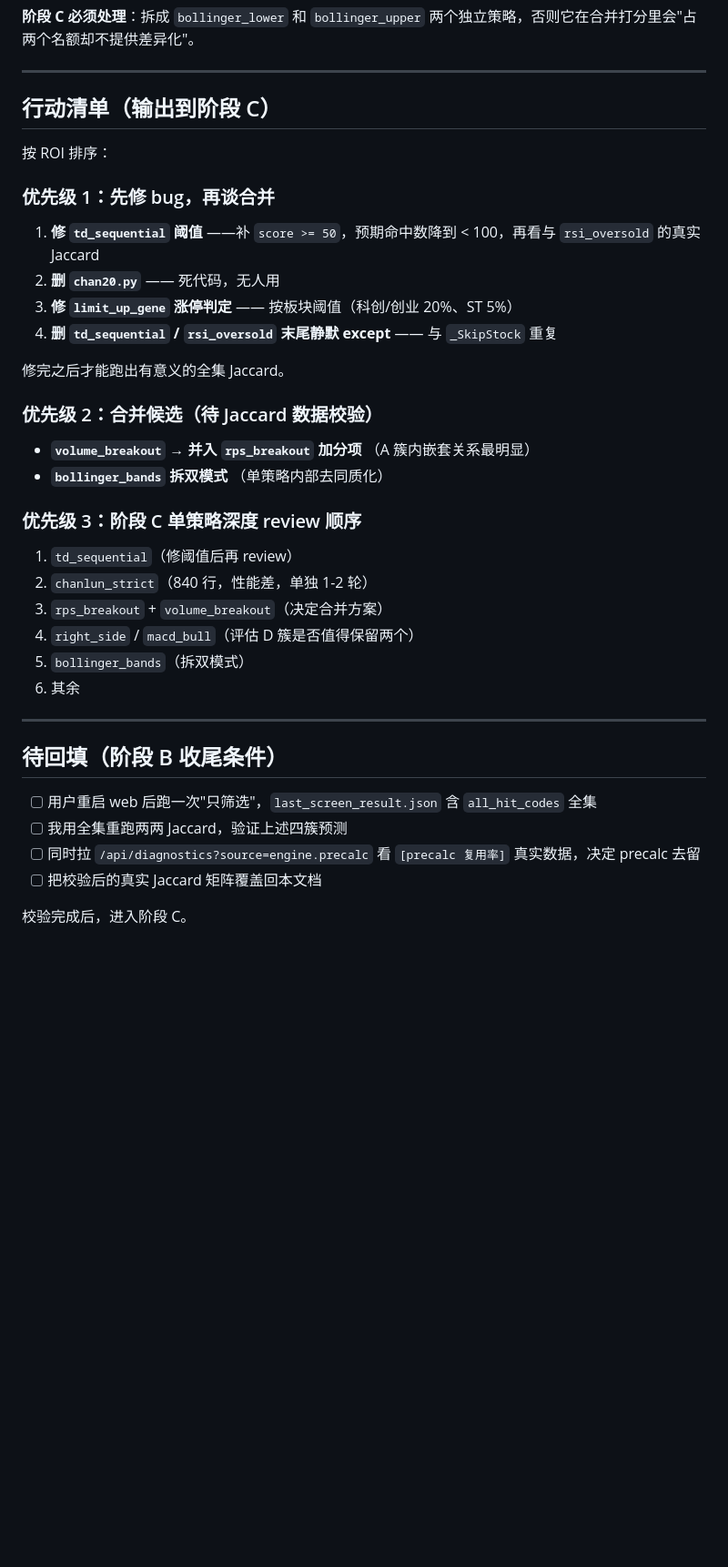
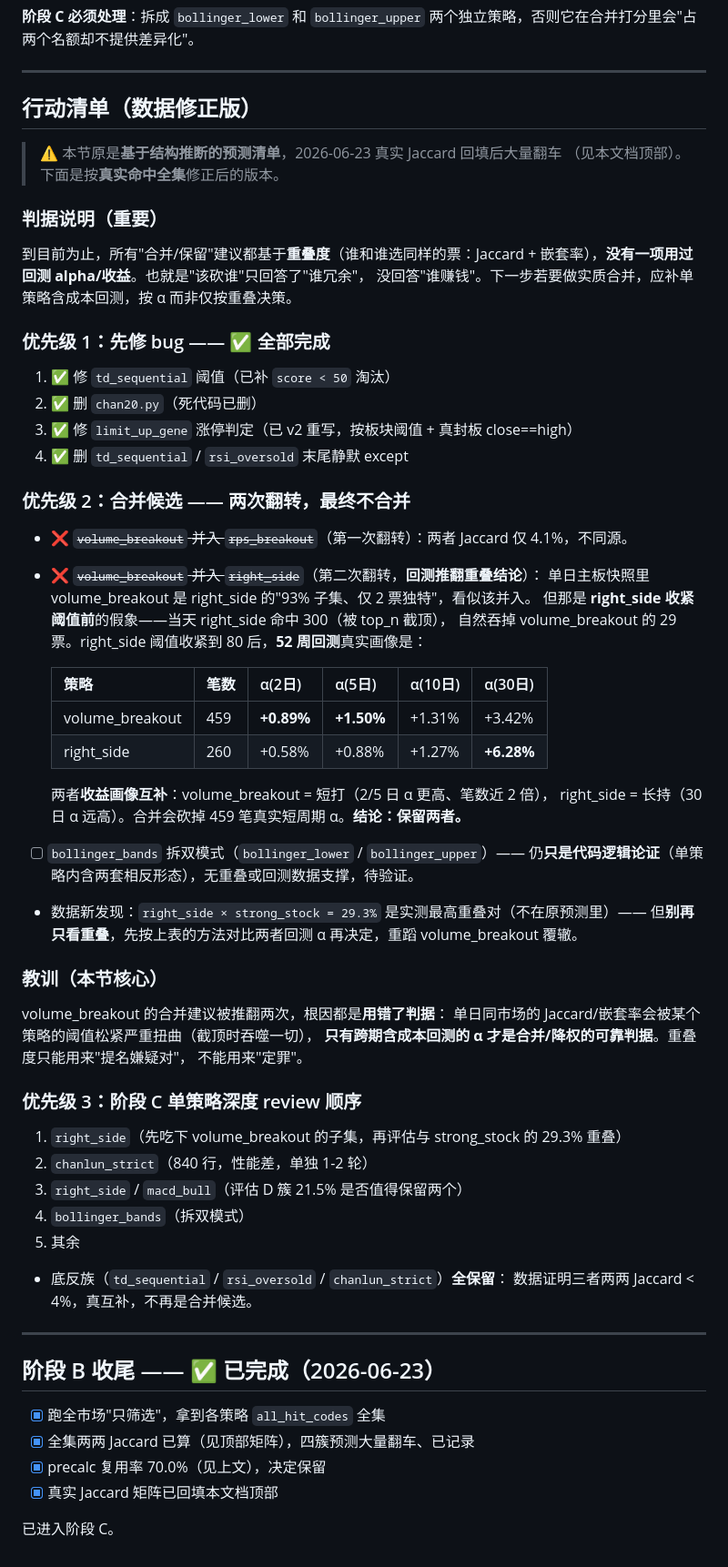
Before and after one commit to JacobZhu404/singer, a Markdown page: docs/strategies_phase_b.md, the part around the change. Shown at 91% size. Rendered like a GitHub page; blank space fills up the shorter version.

Commit message:
docs(strategies): 用 52 周回测 α 修正阶段 B 行动清单，否决 volume_breakout 合并
阶段 B 底部行动清单基于结构推断，已被真实数据两次推翻：
- volume_breakout 既不与 rps 同源（J=4.1%），也不应并入 right_side。
- 单日 93% 嵌套是 right_side 收紧阈值前命中 300 截顶的假象；收紧到 80 后，
  52 周回测显示 volume_breakout(459笔, 2日α+0.89%/5日+1.50%) 与 right_side(260笔,
  30日α+6.28%) 收益画像互补，保留两者。
记录判据教训：合并/降权只能用跨期含成本回测 α 定夺，单日重叠度只能提名不能定罪。

Co-Authored-By: Claude Opus 4.6 <noreply@anthropic.com>

```diff
--- a/docs/strategies_phase_b.md
+++ b/docs/strategies_phase_b.md
@@ -211,37 +211,63 @@ chanlun_strict × *:             ≤0.0%  ← 严重失真
 
 ---
 
-## 行动清单（输出到阶段 C）
+## 行动清单（数据修正版）
 
-按 ROI 排序：
+> ⚠️ 本节原是**基于结构推断的预测清单**，2026-06-23 真实 Jaccard 回填后大量翻车
+> （见本文档顶部）。下面是按**真实命中全集**修正后的版本。
 
-### 优先级 1：先修 bug，再谈合并
-1. **修 `td_sequential` 阈值** ——补 `score >= 50`，预期命中数降到 < 100，再看与 `rsi_oversold` 的真实 Jaccard
-2. **删 `chan20.py`** —— 死代码，无人用
-3. **修 `limit_up_gene` 涨停判定** —— 按板块阈值（科创/创业 20%、ST 5%）
-4. **删 `td_sequential` / `rsi_oversold` 末尾静默 except** —— 与 `_SkipStock` 重复
+### 判据说明（重要）
+到目前为止，所有"合并/保留"建议都基于**重叠度**（谁和谁选同样的票：Jaccard +
+嵌套率），**没有一项用过回测 alpha/收益**。也就是"该砍谁"只回答了"谁冗余"，
+没回答"谁赚钱"。下一步若要做实质合并，应补单策略含成本回测，按 α 而非仅按重叠决策。
 
-修完之后才能跑出有意义的全集 Jaccard。
+### 优先级 1：先修 bug —— ✅ 全部完成
+1. ✅ 修 `td_sequential` 阈值（已补 `score < 50` 淘汰）
+2. ✅ 删 `chan20.py`（死代码已删）
+3. ✅ 修 `limit_up_gene` 涨停判定（已 v2 重写，按板块阈值 + 真封板 close==high）
+4. ✅ 删 `td_sequential` / `rsi_oversold` 末尾静默 except
 
-### 优先级 2：合并候选（待 Jaccard 数据校验）
-- **`volume_breakout` → 并入 `rps_breakout` 加分项** （A 簇内嵌套关系最明显）
-- **`bollinger_bands` 拆双模式** （单策略内部去同质化）
+### 优先级 2：合并候选 —— 两次翻转，最终**不合并**
+- ❌ ~~`volume_breakout` 并入 `rps_breakout`~~（第一次翻转）：两者 Jaccard 仅 4.1%，不同源。
+- ❌ ~~`volume_breakout` 并入 `right_side`~~（第二次翻转，**回测推翻重叠结论**）：
+  单日主板快照里 volume_breakout 是 right_side 的"93% 子集、仅 2 票独特"，看似该并入。
+  但那是 **right_side 收紧阈值前**的假象——当天 right_side 命中 300（被 top_n 截顶），
+  自然吞掉 volume_breakout 的 29 票。right_side 阈值收紧到 80 后，**52 周回测**真实画像是：
+
+  | 策略 | 笔数 | α(2日) | α(5日) | α(10日) | α(30日) |
+  |---|---|---|---|---|---|
+  | volume_breakout | 459 | **+0.89%** | **+1.50%** | +1.31% | +3.42% |
+  | right_side | 260 | +0.58% | +0.88% | +1.27% | **+6.28%** |
+
+  两者**收益画像互补**：volume_breakout = 短打（2/5 日 α 更高、笔数近 2 倍），
+  right_side = 长持（30 日 α 远高）。合并会砍掉 459 笔真实短周期 α。**结论：保留两者。**
+- [ ] `bollinger_bands` 拆双模式（`bollinger_lower` / `bollinger_upper`）——
+  仍**只是代码逻辑论证**（单策略内含两套相反形态），无重叠或回测数据支撑，待验证。
+- 数据新发现：`right_side × strong_stock = 29.3%` 是实测最高重叠对（不在原预测里）——
+  但**别再只看重叠**，先按上表的方法对比两者回测 α 再决定，重蹈 volume_breakout 覆辙。
+
+### 教训（本节核心）
+volume_breakout 的合并建议被推翻两次，根因都是**用错了判据**：
+单日同市场的 Jaccard/嵌套率会被某个策略的阈值松紧严重扭曲（截顶时吞噬一切），
+**只有跨期含成本回测的 α 才是合并/降权的可靠判据**。重叠度只能用来"提名嫌疑对"，
+不能用来"定罪"。
 
 ### 优先级 3：阶段 C 单策略深度 review 顺序
-1. `td_sequential`（修阈值后再 review）
+1. `right_side`（先吃下 volume_breakout 的子集，再评估与 strong_stock 的 29.3% 重叠）
 2. `chanlun_strict`（840 行，性能差，单独 1-2 轮）
-3. `rps_breakout` + `volume_breakout`（决定合并方案）
-4. `right_side` / `macd_bull`（评估 D 簇是否值得保留两个）
-5. `bollinger_bands`（拆双模式）
-6. 其余
+3. `right_side` / `macd_bull`（评估 D 簇 21.5% 是否值得保留两个）
+4. `bollinger_bands`（拆双模式）
+5. 其余
+- 底反族（`td_sequential` / `rsi_oversold` / `chanlun_strict`）**全保留**：
+  数据证明三者两两 Jaccard < 4%，真互补，不再是合并候选。
 
 ---
 
-## 待回填（阶段 B 收尾条件）
+## 阶段 B 收尾 —— ✅ 已完成（2026-06-23）
 
-- [ ] 用户重启 web 后跑一次"只筛选"，`last_screen_result.json` 含 `all_hit_codes` 全集
-- [ ] 我用全集重跑两两 Jaccard，验证上述四簇预测
-- [ ] 同时拉 `/api/diagnostics?source=engine.precalc` 看 `[precalc 复用率]` 真实数据，决定 precalc 去留
-- [ ] 把校验后的真实 Jaccard 矩阵覆盖回本文档
+- [x] 跑全市场"只筛选"，拿到各策略 `all_hit_codes` 全集
+- [x] 全集两两 Jaccard 已算（见顶部矩阵），四簇预测大量翻车、已记录
+- [x] precalc 复用率 70.0%（见上文），决定保留
+- [x] 真实 Jaccard 矩阵已回填本文档顶部
 
-校验完成后，进入阶段 C。
+已进入阶段 C。
```
Also changed, not shown: docs/strategies_index.md (+11 -6 lines).
